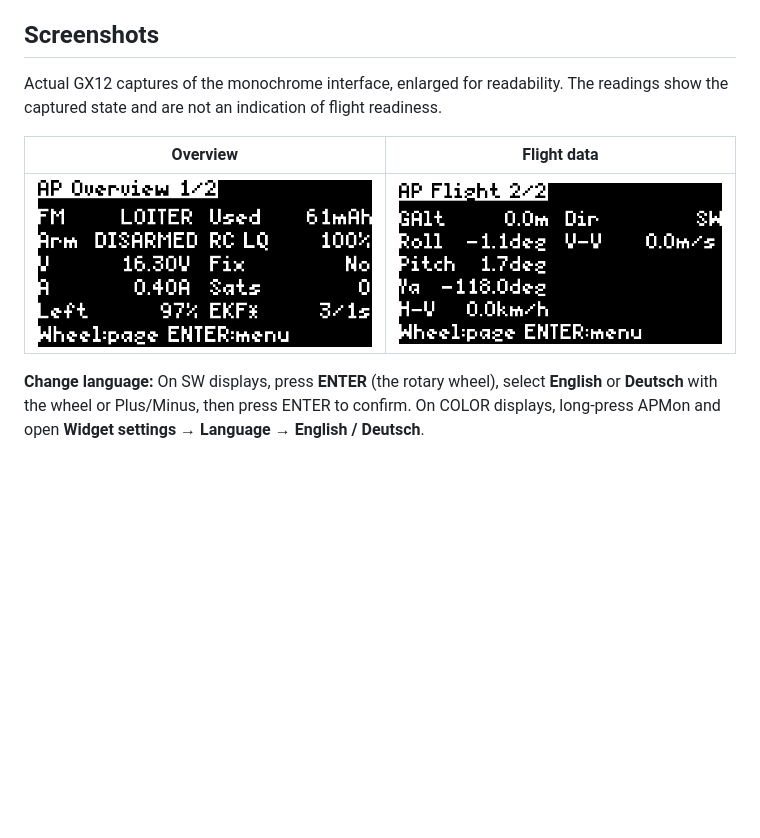
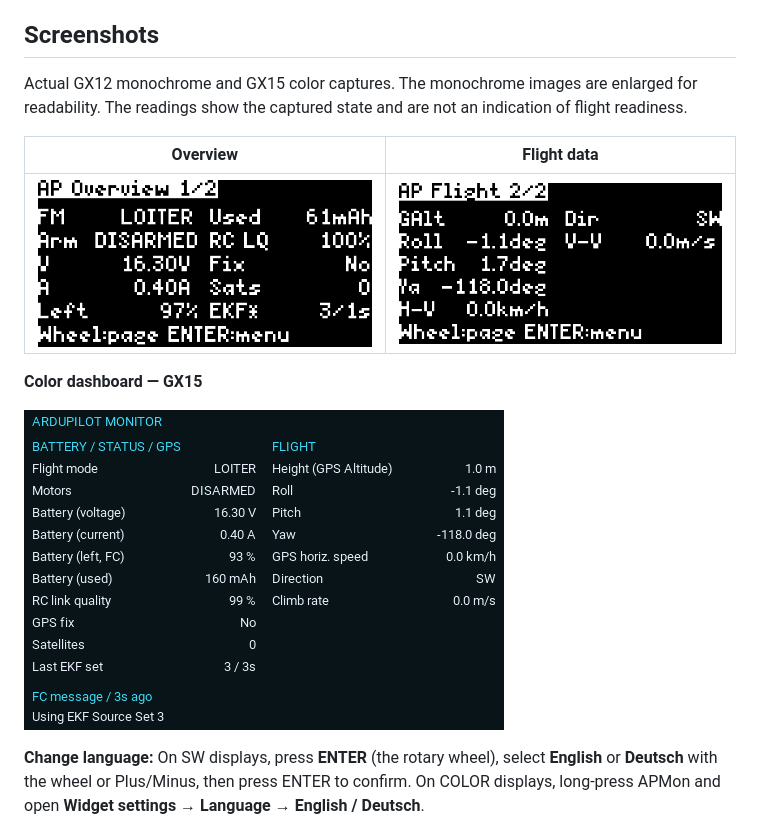
Before and after one commit to christianbaun/APMon-EdgeTX, a Markdown page: README.md, the part around the change. Drawn GitHub-style; pictures changed too: images/apmon-color-overview-en.png (added); blank space fills up the shorter version.

```diff
--- a/README.md
+++ b/README.md
@@ -27,12 +27,17 @@ have a monochrome or color display.
 
 ## Screenshots
 
-Actual GX12 captures of the monochrome interface, enlarged for readability.
+Actual GX12 monochrome and GX15 color captures. The monochrome images are
+enlarged for readability.
 The readings show the captured state and are not an indication of flight readiness.
 
 | Overview | Flight data |
 | --- | --- |
 | ![APMon monochrome overview in English](images/apmon-sw-overview-en.png) | ![APMon monochrome flight data in English](images/apmon-sw-flight-en.png) |
+
+**Color dashboard — GX15**
+
+![APMon color dashboard in English on RadioMaster GX15](images/apmon-color-overview-en.png)
 
 **Change language:** On SW displays, press **ENTER** (the rotary wheel), select
 **English** or **Deutsch** with the wheel or Plus/Minus, then press ENTER to
```
Also changed, not shown: README.de.md (+6 -1 lines), images/apmon-color-overview-de.png (added).
